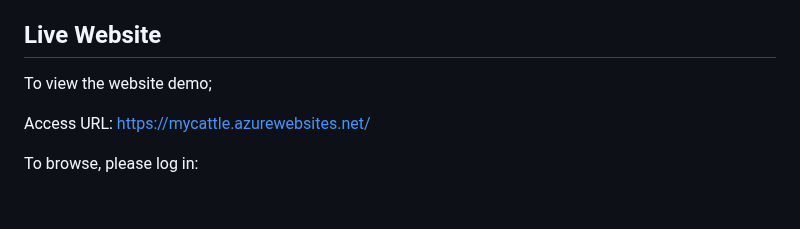
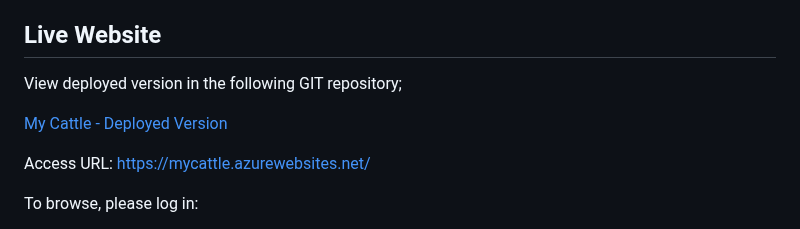
Before and after one commit to Beatasav/cattle_management, a Markdown page: README.md, the part around the change. Drawn GitHub-style; blank space fills up the shorter version.

```diff
--- a/README.md
+++ b/README.md
@@ -71,7 +71,9 @@ To use the application, follow these steps:
 
 ## Live Website
 
-To view the website demo;
+View deployed version in the following GIT repository;
+
+[My Cattle - Deployed Version](https://github.com/Beatasav/my_cattle_app.git)
 
 Access URL: https://mycattle.azurewebsites.net/
 
```
